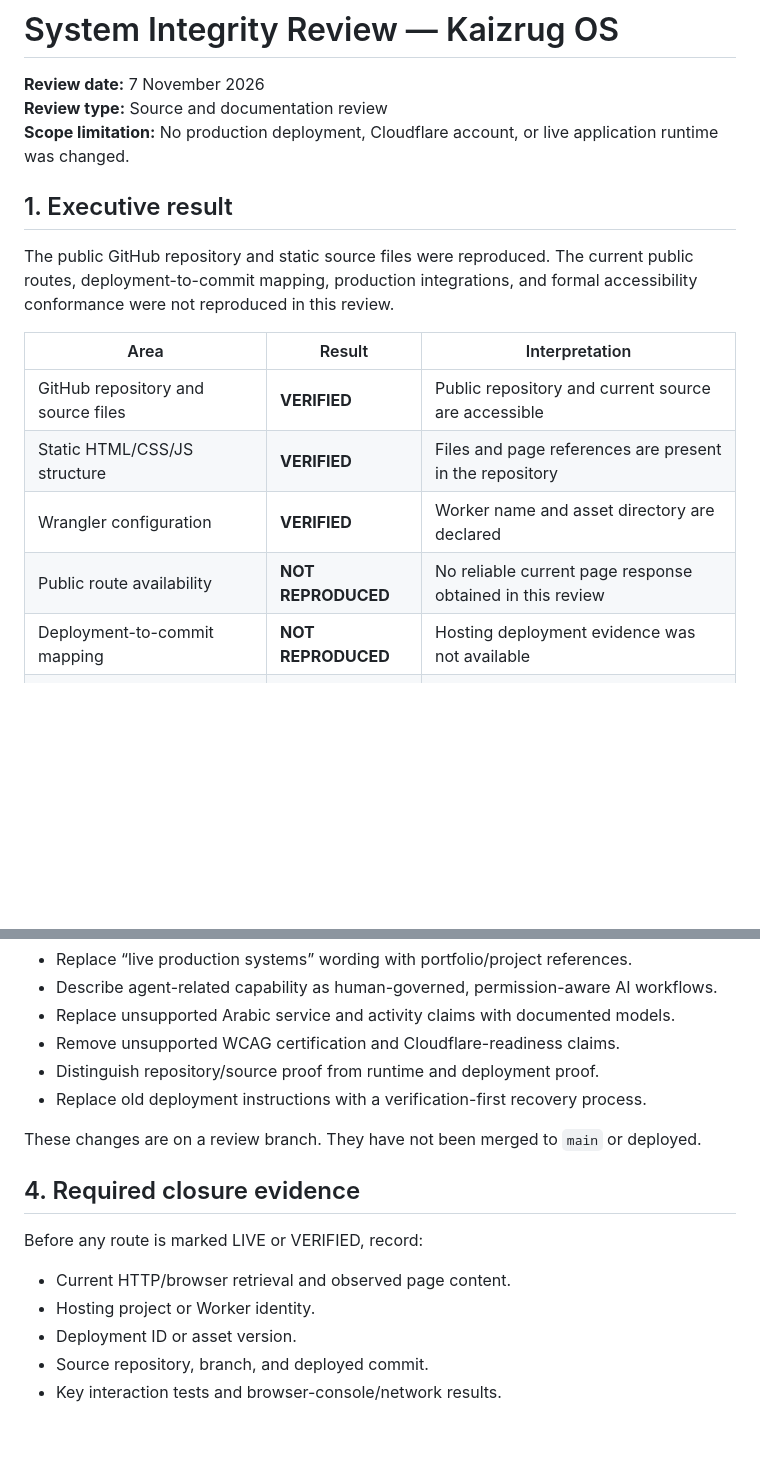
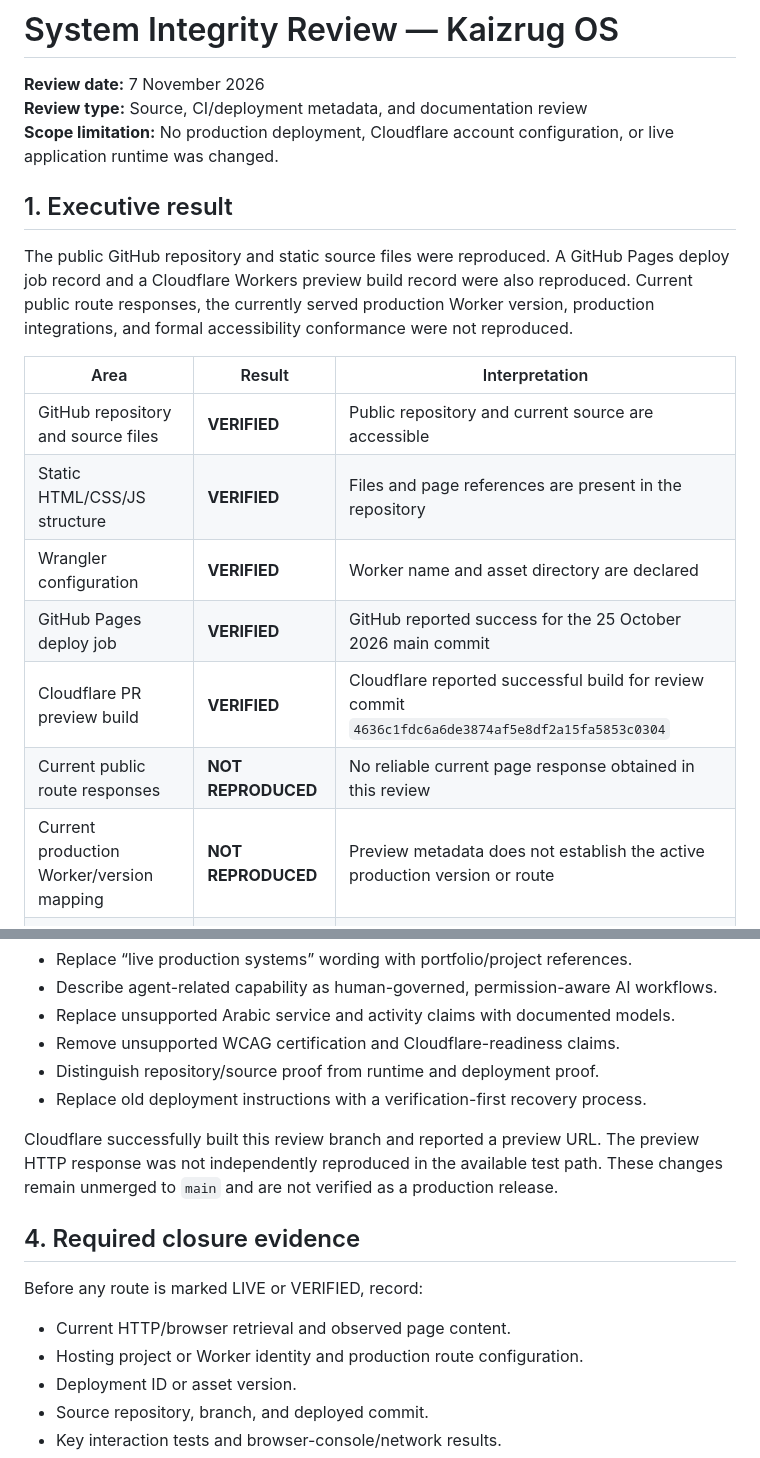
Before and after one commit to kayzjoel-hue/Kaizrug-os, a Markdown page: SIR.md, 2 parts joined by grey strips. GitHub-like rendering; blank space fills up the shorter version.

Commit message:
docs: reconcile system integrity review with build evidence

```diff
--- a/SIR.md
+++ b/SIR.md
@@ -1,20 +1,22 @@
 # System Integrity Review — Kaizrug OS
 
 **Review date:** 7 November 2026
-**Review type:** Source and documentation review
-**Scope limitation:** No production deployment, Cloudflare account, or live application runtime was changed.
+**Review type:** Source, CI/deployment metadata, and documentation review
+**Scope limitation:** No production deployment, Cloudflare account configuration, or live application runtime was changed.
 
 ## 1. Executive result
 
-The public GitHub repository and static source files were reproduced. The current public routes, deployment-to-commit mapping, production integrations, and formal accessibility conformance were not reproduced in this review.
+The public GitHub repository and static source files were reproduced. A GitHub Pages deploy job record and a Cloudflare Workers preview build record were also reproduced. Current public route responses, the currently served production Worker version, production integrations, and formal accessibility conformance were not reproduced.
 
 | Area | Result | Interpretation |
 |---|---|---|
 | GitHub repository and source files | **VERIFIED** | Public repository and current source are accessible |
 | Static HTML/CSS/JS structure | **VERIFIED** | Files and page references are present in the repository |
 | Wrangler configuration | **VERIFIED** | Worker name and asset directory are declared |
-| Public route availability | **NOT REPRODUCED** | No reliable current page response obtained in this review |
-| Deployment-to-commit mapping | **NOT REPRODUCED** | Hosting deployment evidence was not available |
+| GitHub Pages deploy job | **VERIFIED** | GitHub reported success for the 25 October 2026 main commit |
+| Cloudflare PR preview build | **VERIFIED** | Cloudflare reported successful build for review commit `4636c1fdc6a6de3874af5e8df2a15fa5853c0304` |
+| Current public route responses | **NOT REPRODUCED** | No reliable current page response obtained in this review |
+| Current production Worker/version mapping | **NOT REPRODUCED** | Preview metadata does not establish the active production version or route |
 | Production automation / autonomous agents | **NOT CLAIMED** | No current execution proof was reproduced |
 | WCAG 2.1 AA conformance | **NOT CERTIFIED** | Source patterns are not a formal conformance audit |
 | Customer usage / revenue | **NOT REPRODUCED** | Must be evidenced through real customer outcomes and records |
@@ -39,14 +41,14 @@ The branch `fix/public-claims-and-docs-2026-11-07` contains proposed corrections
 - Distinguish repository/source proof from runtime and deployment proof.
 - Replace old deployment instructions with a verification-first recovery process.
 
-These changes are on a review branch. They have not been merged to `main` or deployed.
+Cloudflare successfully built this review branch and reported a preview URL. The preview HTTP response was not independently reproduced in the available test path. These changes remain unmerged to `main` and are not verified as a production release.
 
 ## 4. Required closure evidence
 
 Before any route is marked LIVE or VERIFIED, record:
 
 - Current HTTP/browser retrieval and observed page content.
-- Hosting project or Worker identity.
+- Hosting project or Worker identity and production route configuration.
 - Deployment ID or asset version.
 - Source repository, branch, and deployed commit.
 - Key interaction tests and browser-console/network results.
```
